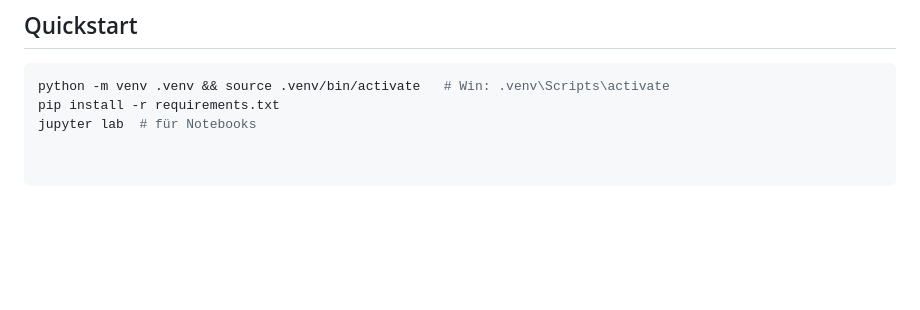
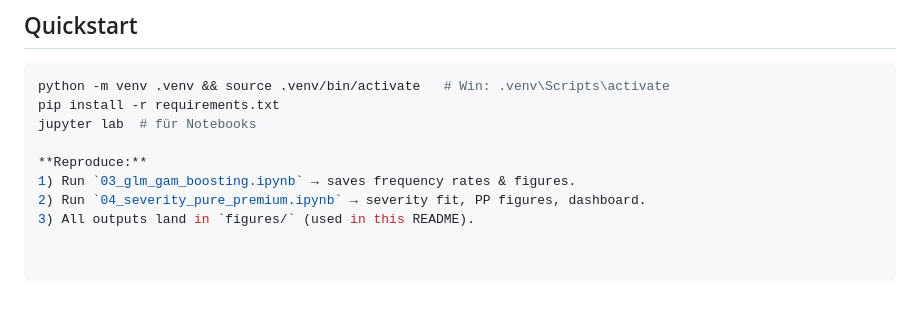
Before and after one commit to FisherSteve/freMTPL2-pricing, a Markdown page: README.md, the part around the change. Drawn GitHub-style; blank space fills up the shorter version.

```diff
--- a/README.md
+++ b/README.md
@@ -82,3 +82,8 @@ Zur Orientierung: klassische Muster im freMTPL2-Datensatz (höhere Frequenz bei
 python -m venv .venv && source .venv/bin/activate   # Win: .venv\Scripts\activate
 pip install -r requirements.txt
 jupyter lab  # für Notebooks
+
+**Reproduce:**
+1) Run `03_glm_gam_boosting.ipynb` → saves frequency rates & figures.
+2) Run `04_severity_pure_premium.ipynb` → severity fit, PP figures, dashboard.
+3) All outputs land in `figures/` (used in this README).
```
